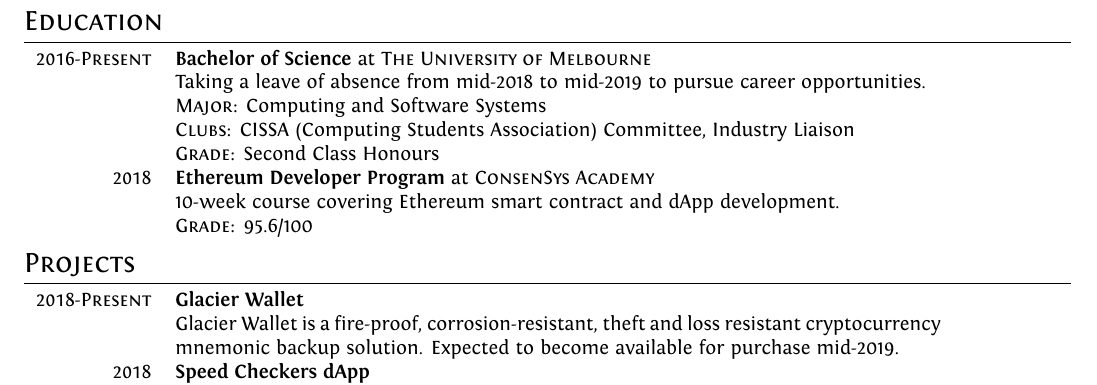
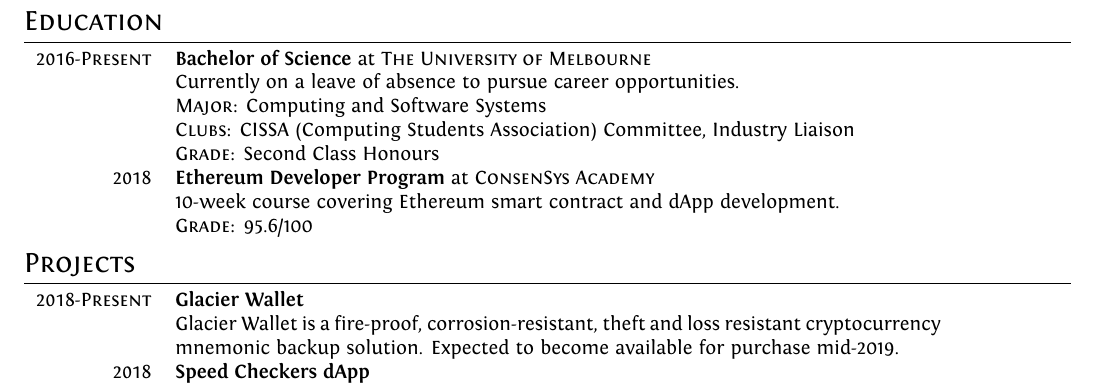
Before and after one commit to liamaharon/resume, a LaTeX document (markdown.tex): part of the page, cut so that both start at the same text. Compiled offline with XeLaTeX.

Commit message:
Improve wording

```diff
--- a/markdown.tex
+++ b/markdown.tex
@@ -86,7 +86,7 @@
 \section{Education}
 \begin{tabular}{rl}
     \textsc{2016-Present} & \textbf{Bachelor of Science} at \textsc{The University of Melbourne}\\
-    & Taking a leave of absence from mid-2018 to mid-2019 to pursue career opportunities.\\
+    & Currently on a leave of absence to pursue career opportunities.\\
     & \textsc{Major:} Computing and Software Systems\\
     & \textsc{Clubs:} CISSA (Computing Students Association) Committee, Industry Liaison\\
     & \textsc{Grade:} Second Class Honours\\
```
Also changed, not shown: resume.pdf.
